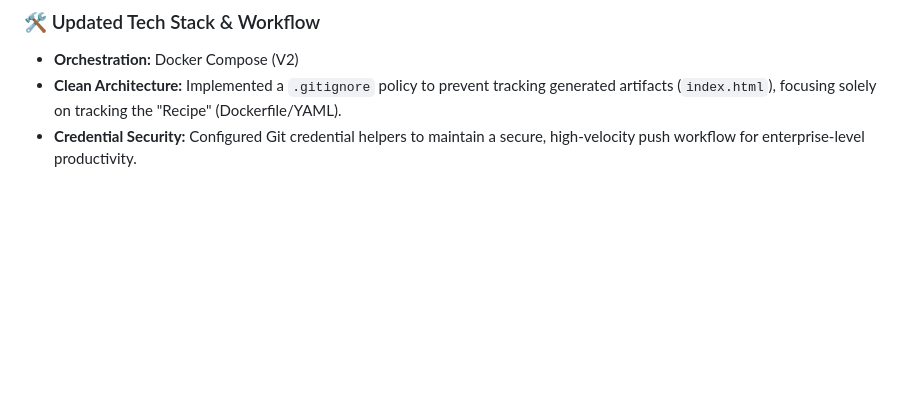
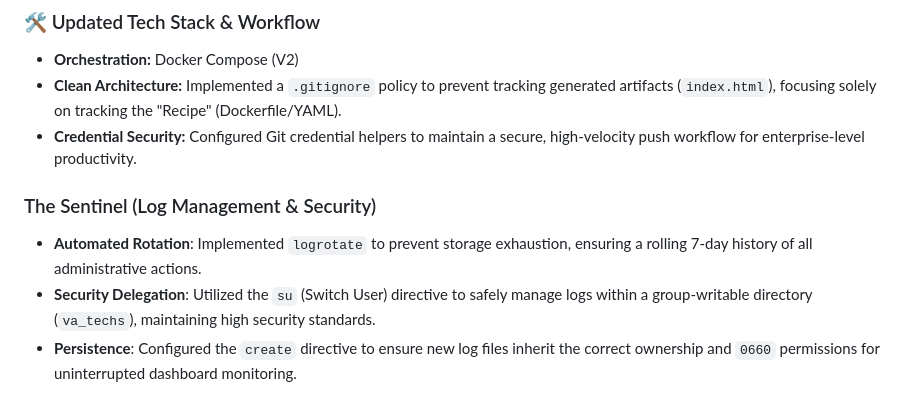
Before and after one commit to adyelmoro/linux-admin-essentials, a Markdown page: README.md, the part around the change. GitHub-like rendering; blank space fills up the shorter version.

Commit message:
docs: document Compose and Logrotate implementation

```diff
--- a/README.md
+++ b/README.md
@@ -120,3 +120,8 @@ Established a robust backup protocol to ensure business continuity and protect s
 - **Orchestration:** Docker Compose (V2)
 - **Clean Architecture:** Implemented a `.gitignore` policy to prevent tracking generated artifacts (`index.html`), focusing solely on tracking the "Recipe" (Dockerfile/YAML).
 - **Credential Security:** Configured Git credential helpers to maintain a secure, high-velocity push workflow for enterprise-level productivity.
+
+### The Sentinel (Log Management & Security)
+- **Automated Rotation**: Implemented `logrotate` to prevent storage exhaustion, ensuring a rolling 7-day history of all administrative actions.
+- **Security Delegation**: Utilized the `su` (Switch User) directive to safely manage logs within a group-writable directory (`va_techs`), maintaining high security standards.
+- **Persistence**: Configured the `create` directive to ensure new log files inherit the correct ownership and `0660` permissions for uninterrupted dashboard monitoring.
```
